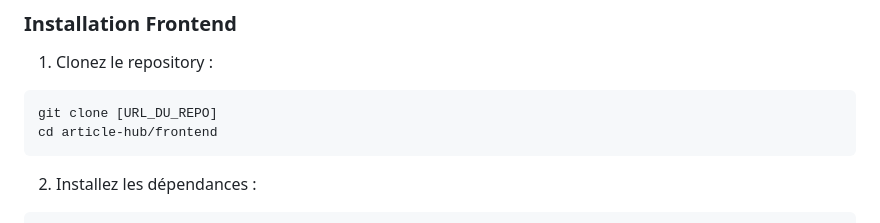
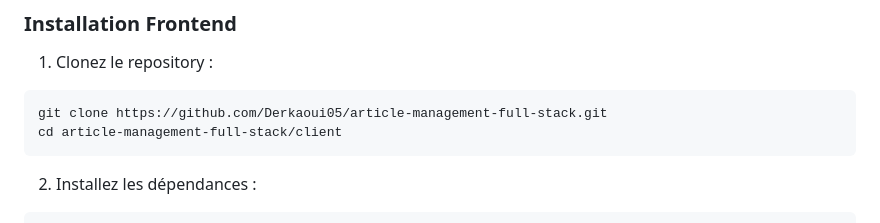
Before and after one commit to Derkaoui05/article-management-full-stack, a Markdown page: README.md, the part around the change printed below. Drawn GitHub-style.

````diff
--- a/README.md
+++ b/README.md
@@ -47,8 +46,8 @@ ArticleHub est une application web moderne de gestion d'articles, construite ave
 1. Clonez le repository :
 
 ```bash
-git clone [URL_DU_REPO]
-cd article-hub/frontend
+git clone https://github.com/Derkaoui05/article-management-full-stack.git
+cd article-management-full-stack/client
 ```
 
 2. Installez les dépendances :
````
Also changed, not shown: other parts of README.md (+0 -1 lines).
